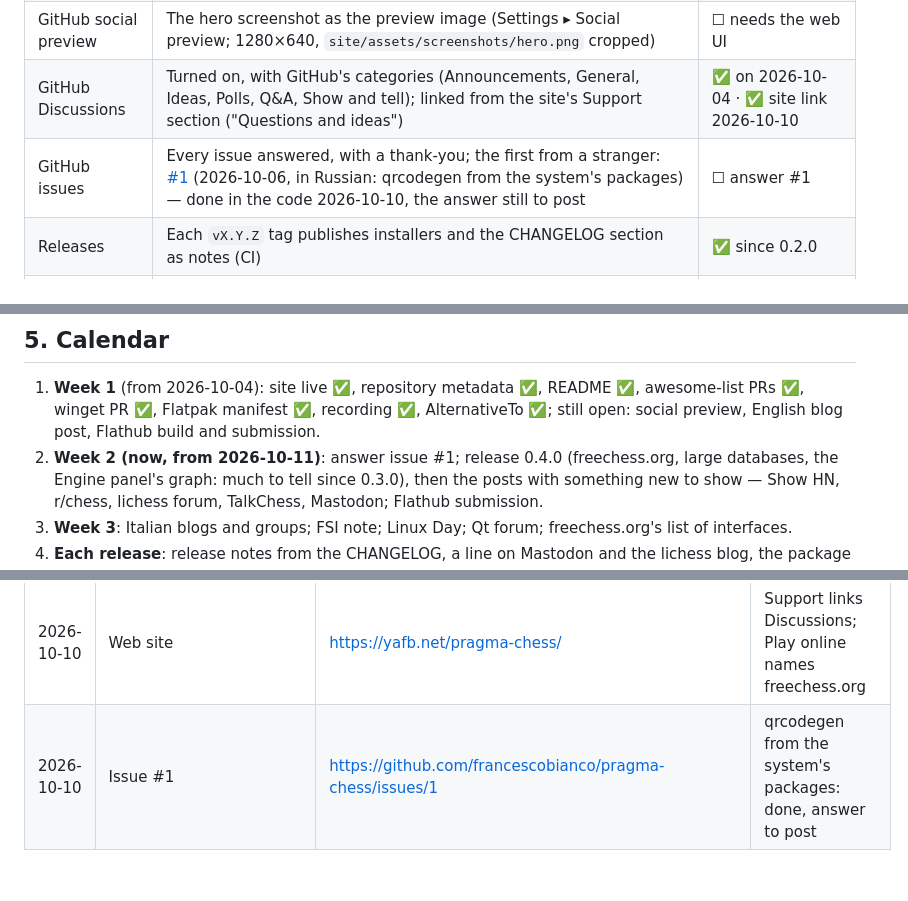
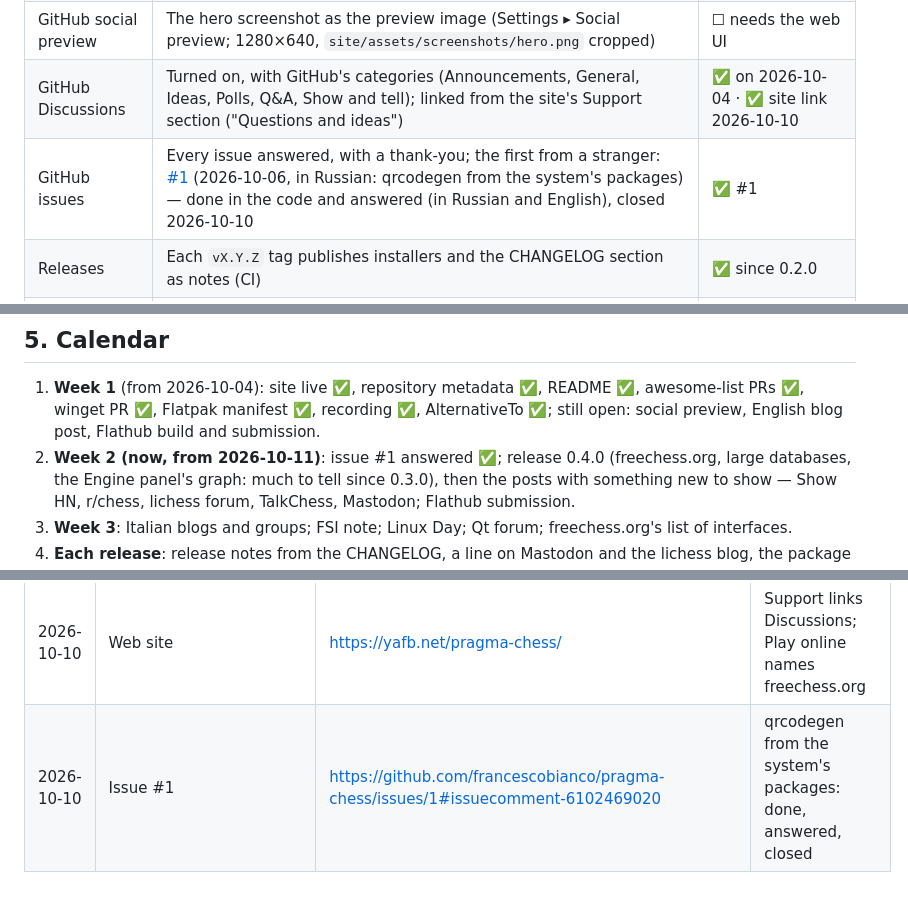
Before and after one commit to francescobianco/pragma-chess, a Markdown page: DISTRIBUTING.md, 3 parts joined by grey strips. Rendered like a GitHub page.

Commit message:
Log the answer to issue #1
Co-Authored-By: Claude Opus 5.5 <noreply@anthropic.com>

```diff
--- a/DISTRIBUTING.md
+++ b/DISTRIBUTING.md
@@ -36,7 +36,7 @@ the downloads.
 | GitHub repository | Description, topics, homepage pointing at the site, releases with notes, README with the site and the claim | ✅ 2026-10-04 (homepage → site, README) |
 | GitHub social preview | The hero screenshot as the preview image (Settings ▸ Social preview; 1280×640, `site/assets/screenshots/hero.png` cropped) | ☐ needs the web UI |
 | GitHub Discussions | Turned on, with GitHub's categories (Announcements, General, Ideas, Polls, Q&A, Show and tell); linked from the site's Support section ("Questions and ideas") | ✅ on 2026-10-04 · ✅ site link 2026-10-10 |
-| GitHub issues | Every issue answered, with a thank-you; the first from a stranger: [#1](https://github.com/francescobianco/pragma-chess/issues/1) (2026-10-06, in Russian: qrcodegen from the system's packages) — done in the code 2026-10-10, the answer still to post | ☐ answer #1 |
+| GitHub issues | Every issue answered, with a thank-you; the first from a stranger: [#1](https://github.com/francescobianco/pragma-chess/issues/1) (2026-10-06, in Russian: qrcodegen from the system's packages) — done in the code and answered (in Russian and English), closed 2026-10-10 | ✅ #1 |
 | Releases | Each `vX.Y.Z` tag publishes installers and the CHANGELOG section as notes (CI) | ✅ since 0.2.0 |
 | lichess.org blog | "Vi presento Pragma Chess…" (IT) — write the English counterpart and a post per notable release | ✅ IT · ☐ EN |
 | Screen recording | 40 s, recorded in the headless session: the Opera game move by move, E on 14.Rd1, Explain's arrows (`site/assets/pragma-chess-explain.webm`, the hero of the site). A longer tour with Training and Play Online is still to make | ✅ clip 2026-10-04 · ☐ tour |
@@ -123,7 +123,7 @@ to the place. Dates and links go here.
    README ✅, awesome-list PRs ✅, winget PR ✅, Flatpak manifest ✅,
    recording ✅, AlternativeTo ✅; still open: social preview, English blog
    post, Flathub build and submission.
-2. **Week 2 (now, from 2026-10-11)**: answer issue #1; release 0.4.0
+2. **Week 2 (now, from 2026-10-11)**: issue #1 answered ✅; release 0.4.0
    (freechess.org, large databases, the Engine panel's graph: much to tell
    since 0.3.0), then the posts with something new to show — Show HN,
    r/chess, lichess forum, TalkChess, Mastodon; Flathub submission.
@@ -240,4 +240,4 @@ books and lichess.org/freechess.org play; Windows, macOS, Linux.`
 | 2026-10-05 | awesome-italia-opensource | https://github.com/italia-opensource/awesome-italia-opensource/pull/222 | merged |
 | 2026-10-10 | Round of the plan | — | statuses checked: winget waits for a moderator, mbiesiad PR without review, mersesarvari repository gone; numbers in "What to measure" |
 | 2026-10-10 | Web site | https://yafb.net/pragma-chess/ | Support links Discussions; Play online names freechess.org |
-| 2026-10-10 | Issue #1 | https://github.com/francescobianco/pragma-chess/issues/1 | qrcodegen from the system's packages: done, answer to post |
+| 2026-10-10 | Issue #1 | https://github.com/francescobianco/pragma-chess/issues/1#issuecomment-6102469020 | qrcodegen from the system's packages: done, answered, closed |
```
